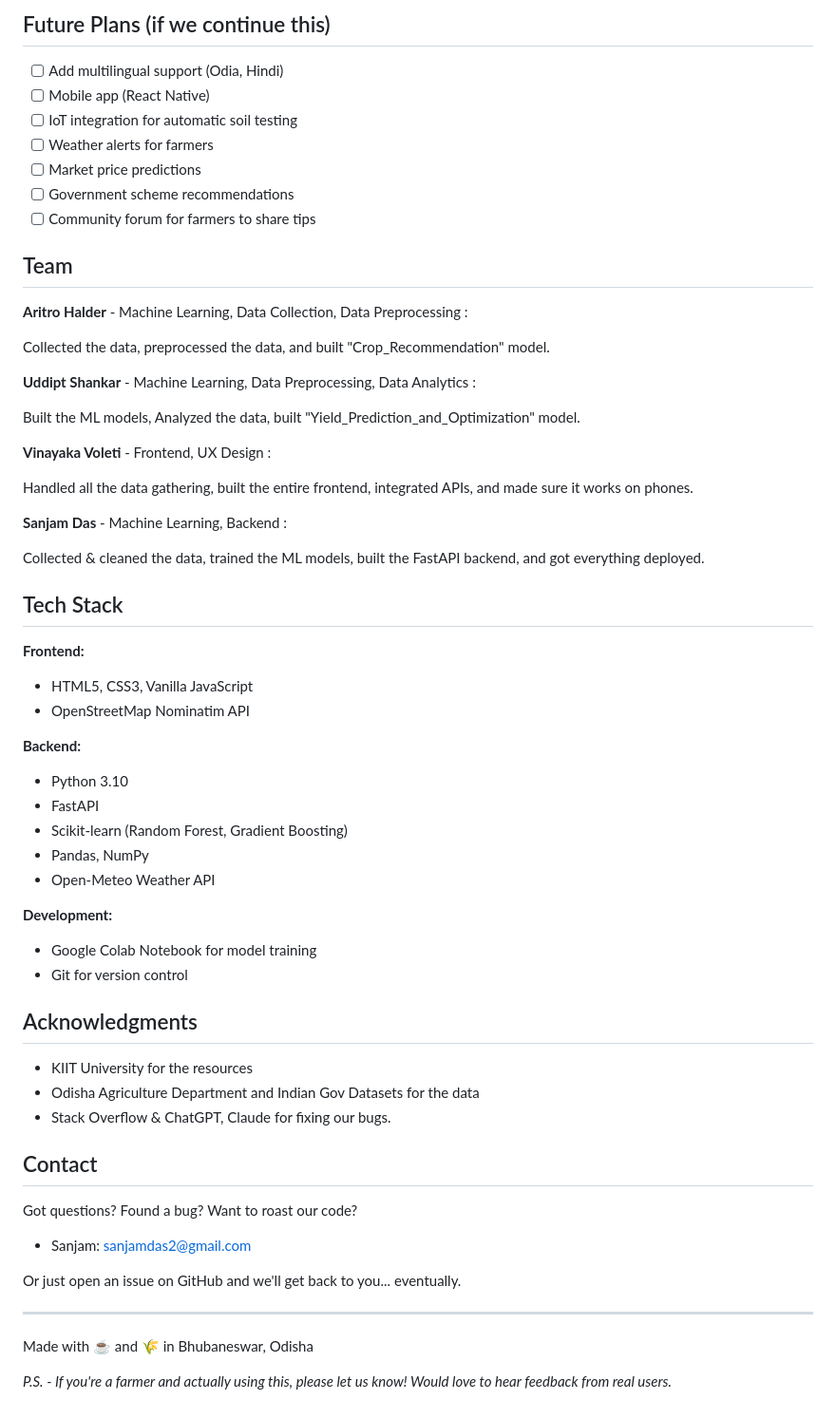
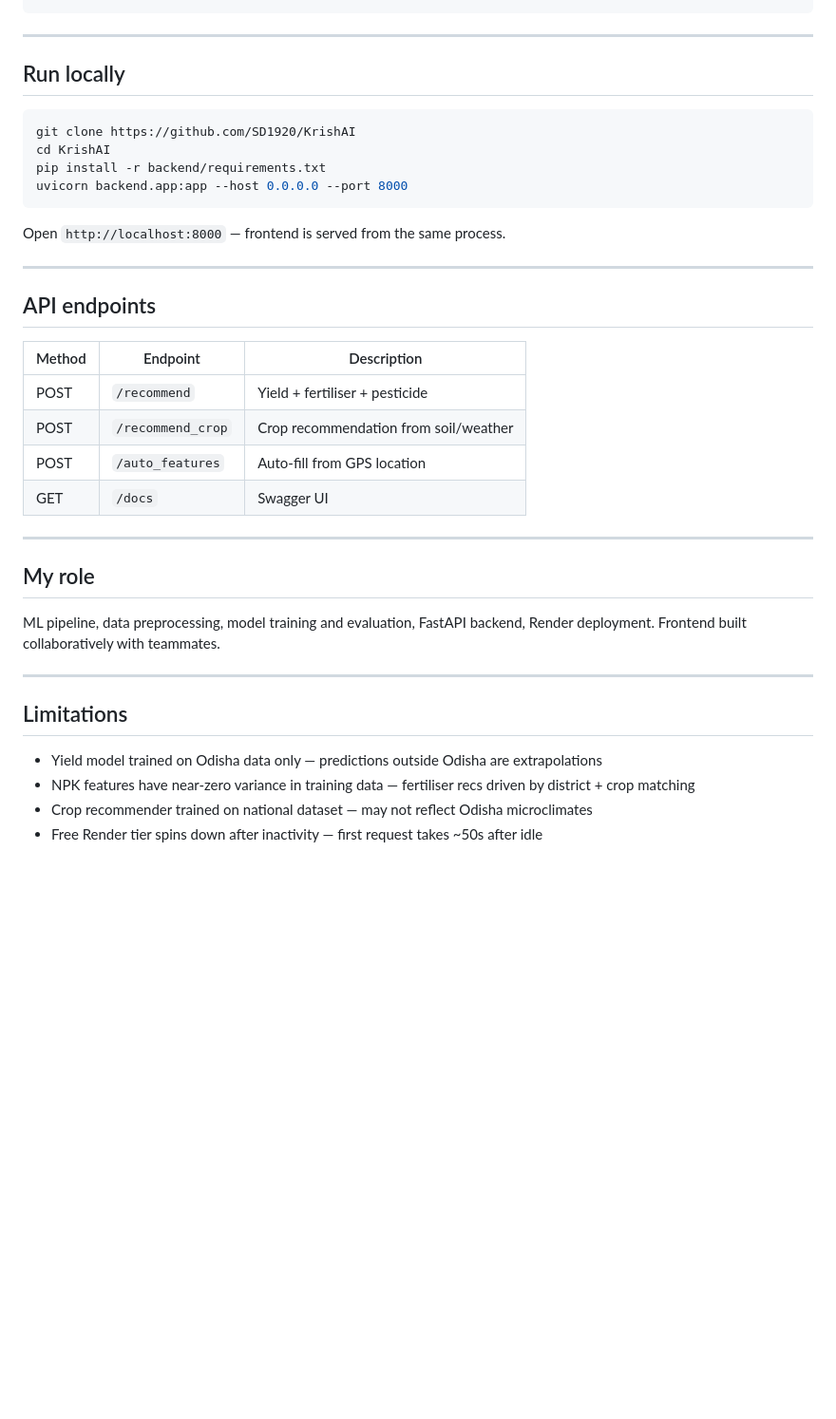
Before and after one commit to SD1920/KrishAI, a Markdown page: README.md, the part around one of its changes. Shown at 95% size. GitHub-like rendering; blank space fills up the shorter version.

````diff
--- a/README.md
+++ b/README.md
@@ -158,64 +86,39 @@ KrishAI/
-## Future Plans (if we continue this)
-
-- [ ] Add multilingual support (Odia, Hindi)
-- [ ] Mobile app (React Native)
-- [ ] IoT integration for automatic soil testing
-- [ ] Weather alerts for farmers
-- [ ] Market price predictions
-- [ ] Government scheme recommendations
-- [ ] Community forum for farmers to share tips
-
-## Team
-
-**Aritro Halder** - Machine Learning, Data Collection, Data Preprocessing :
-
-Collected the data, preprocessed the data, and built "Crop_Recommendation" model.
-
-**Uddipt Shankar** - Machine Learning, Data Preprocessing, Data Analytics :
-
-Built the ML models, Analyzed the data, built "Yield_Prediction_and_Optimization" model.
-
-**Vinayaka Voleti** - Frontend, UX Design :
-
-Handled all the data gathering, built the entire frontend, integrated APIs, and made sure it works on phones.
-
-**Sanjam Das** - Machine Learning, Backend :
-
-Collected & cleaned the data, trained the ML models, built the FastAPI backend, and got everything deployed.
-
-## Tech Stack
-
-**Frontend:**
-- HTML5, CSS3, Vanilla JavaScript
-- OpenStreetMap Nominatim API
-
-**Backend:**
-- Python 3.10
-- FastAPI
-- Scikit-learn (Random Forest, Gradient Boosting)
-- Pandas, NumPy
-- Open-Meteo Weather API
-
-**Development:**
-- Google Colab Notebook for model training
-- Git for version control
-
-## Acknowledgments
-
-- KIIT University for the resources
-- Odisha Agriculture Department and Indian Gov Datasets for the data
-- Stack Overflow & ChatGPT, Claude for fixing our bugs.
-
-## Contact
-
-Got questions? Found a bug? Want to roast our code?
-
-- Sanjam: sanjamdas2@gmail.com
-
-Or just open an issue on GitHub and we'll get back to you... eventually.
 
 ---
 
-Made with ☕ and 🌾 in Bhubaneswar, Odisha
+## Run locally
 
-*P.S. - If you're a farmer and actually using this, please let us know! Would love to hear feedback from real users.*
+```bash
+git clone https://github.com/SD1920/KrishAI
+cd KrishAI
+pip install -r backend/requirements.txt
+uvicorn backend.app:app --host 0.0.0.0 --port 8000
+```
+
+Open `http://localhost:8000` — frontend is served from the same process.
+
+---
+
+## API endpoints
+
+| Method | Endpoint | Description |
+|---|---|---|
+| POST | `/recommend` | Yield + fertiliser + pesticide |
+| POST | `/recommend_crop` | Crop recommendation from soil/weather |
+| POST | `/auto_features` | Auto-fill from GPS location |
+| GET | `/docs` | Swagger UI |
+
+---
+
+## My role
+
+ML pipeline, data preprocessing, model training and evaluation, FastAPI backend, Render deployment. Frontend built collaboratively with teammates.
+
+---
+
+## Limitations
+
+- Yield model trained on Odisha data only — predictions outside Odisha are extrapolations
+- NPK features have near-zero variance in training data — fertiliser recs driven by district + crop matching
+- Crop recommender trained on national dataset — may not reflect Odisha microclimates
+- Free Render tier spins down after inactivity — first request takes ~50s after idle
````
Also changed, not shown: other parts of README.md (+61 -133 lines).
